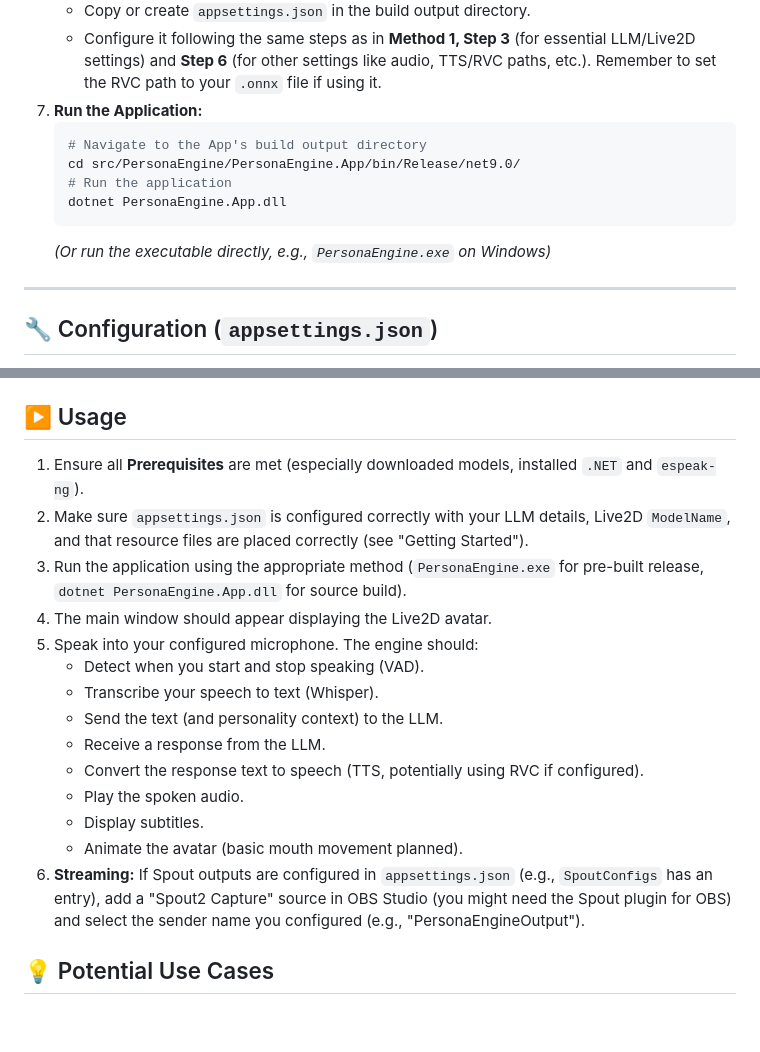
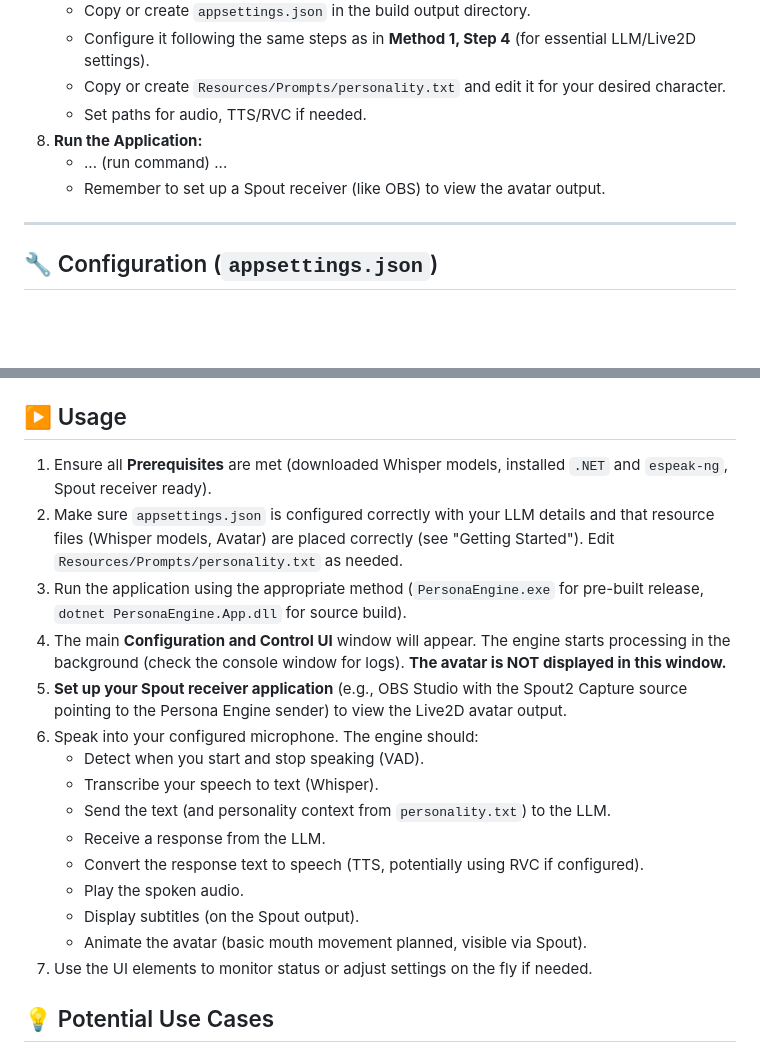
Before and after one commit to somacruzer/handcrafted-persona-engine-Soma, a Markdown page: README.md, 2 parts joined by grey strips. GitHub-like rendering; blank space fills up the shorter version.

````diff
--- a/README.md
+++ b/README.md
@@ -245,13 +248,10 @@ This method is for developers or users wanting to run on potentially unsupported
     *   Copy or create `appsettings.json` in the build output directory.
-    *   Configure it following the same steps as in **Method 1, Step 3** (for essential LLM/Live2D settings) and **Step 6** (for other settings like audio, TTS/RVC paths, etc.). Remember to set the RVC path to your `.onnx` file if using it.
-7.  **Run the Application:**
-    ```bash
-    # Navigate to the App's build output directory
-    cd src/PersonaEngine/PersonaEngine.App/bin/Release/net9.0/
-    # Run the application
-    dotnet PersonaEngine.App.dll
-    ```
-    *(Or run the executable directly, e.g., `PersonaEngine.exe` on Windows)*
+    *   Configure it following the same steps as in **Method 1, Step 4** (for essential LLM/Live2D settings).
+    *   Copy or create `Resources/Prompts/personality.txt` and edit it for your desired character.
+    *   Set paths for audio, TTS/RVC if needed.
+8.  **Run the Application:**
+    *   ... (run command) ...
+    *   Remember to set up a Spout receiver (like OBS) to view the avatar output.
 
 ---
 
@@ -270,20 +270,21 @@ The `appsettings.json` file controls most aspects of the engine. Open it in a te
 
 ## ▶️ Usage
 
-1.  Ensure all **Prerequisites** are met (especially downloaded models, installed `.NET` and `espeak-ng`).
-2.  Make sure `appsettings.json` is configured correctly with your LLM details, Live2D `ModelName`, and that resource files are placed correctly (see "Getting Started").
+1.  Ensure all **Prerequisites** are met (downloaded Whisper models, installed `.NET` and `espeak-ng`, Spout receiver ready).
+2.  Make sure `appsettings.json` is configured correctly with your LLM details and that resource files (Whisper models, Avatar) are placed correctly (see "Getting Started"). Edit `Resources/Prompts/personality.txt` as needed.
 3.  Run the application using the appropriate method (`PersonaEngine.exe` for pre-built release, `dotnet PersonaEngine.App.dll` for source build).
-4.  The main window should appear displaying the Live2D avatar.
-5.  Speak into your configured microphone. The engine should:
+4.  The main **Configuration and Control UI** window will appear. The engine starts processing in the background (check the console window for logs). **The avatar is NOT displayed in this window.**
+5.  **Set up your Spout receiver application** (e.g., OBS Studio with the Spout2 Capture source pointing to the Persona Engine sender) to view the Live2D avatar output.
+6.  Speak into your configured microphone. The engine should:
     *   Detect when you start and stop speaking (VAD).
     *   Transcribe your speech to text (Whisper).
-    *   Send the text (and personality context) to the LLM.
+    *   Send the text (and personality context from `personality.txt`) to the LLM.
     *   Receive a response from the LLM.
     *   Convert the response text to speech (TTS, potentially using RVC if configured).
     *   Play the spoken audio.
-    *   Display subtitles.
-    *   Animate the avatar (basic mouth movement planned).
-6.  **Streaming:** If Spout outputs are configured in `appsettings.json` (e.g., `SpoutConfigs` has an entry), add a "Spout2 Capture" source in OBS Studio (you might need the Spout plugin for OBS) and select the sender name you configured (e.g., "PersonaEngineOutput").
+    *   Display subtitles (on the Spout output).
+    *   Animate the avatar (basic mouth movement planned, visible via Spout).
+7.  Use the UI elements to monitor status or adjust settings on the fly if needed.
 
 ## 💡 Potential Use Cases
 
````
Also changed, not shown: other parts of README.md (+65 -62 lines).
